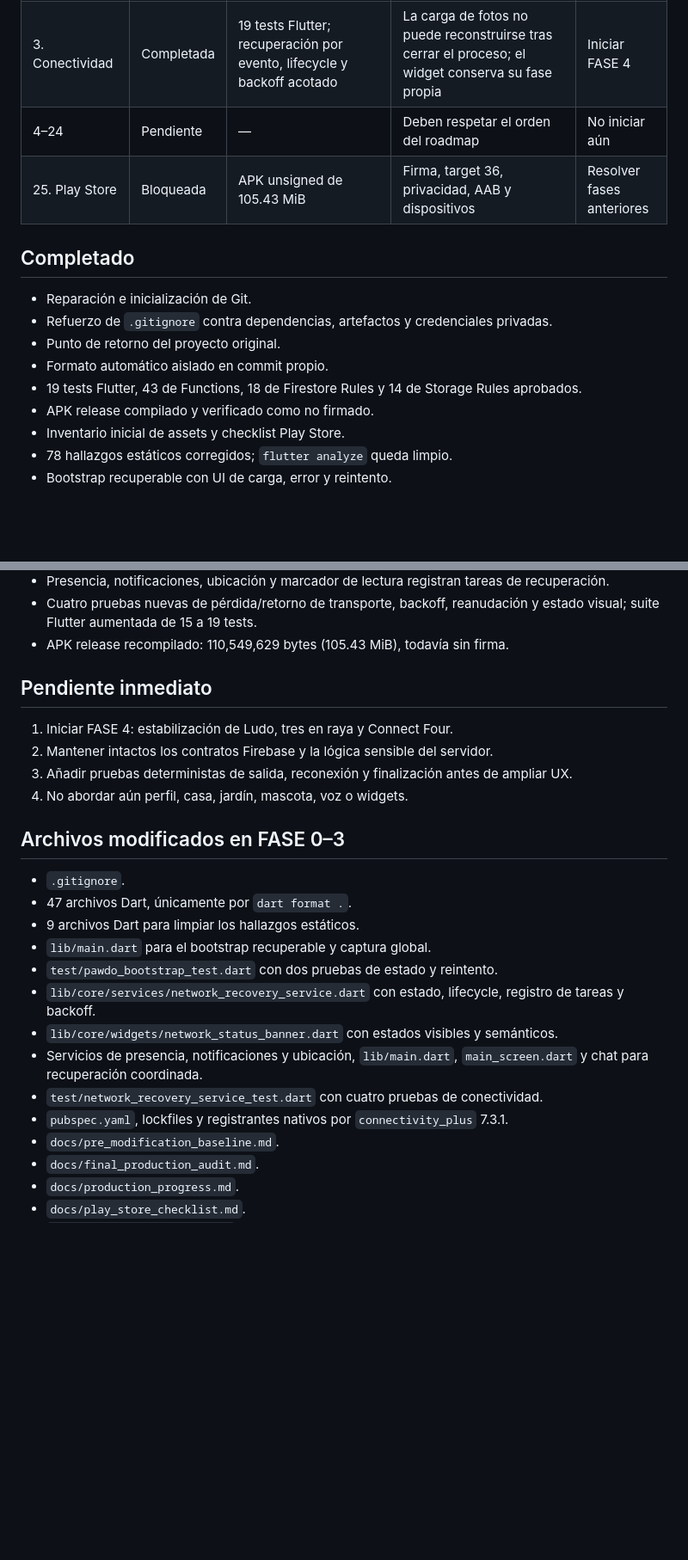
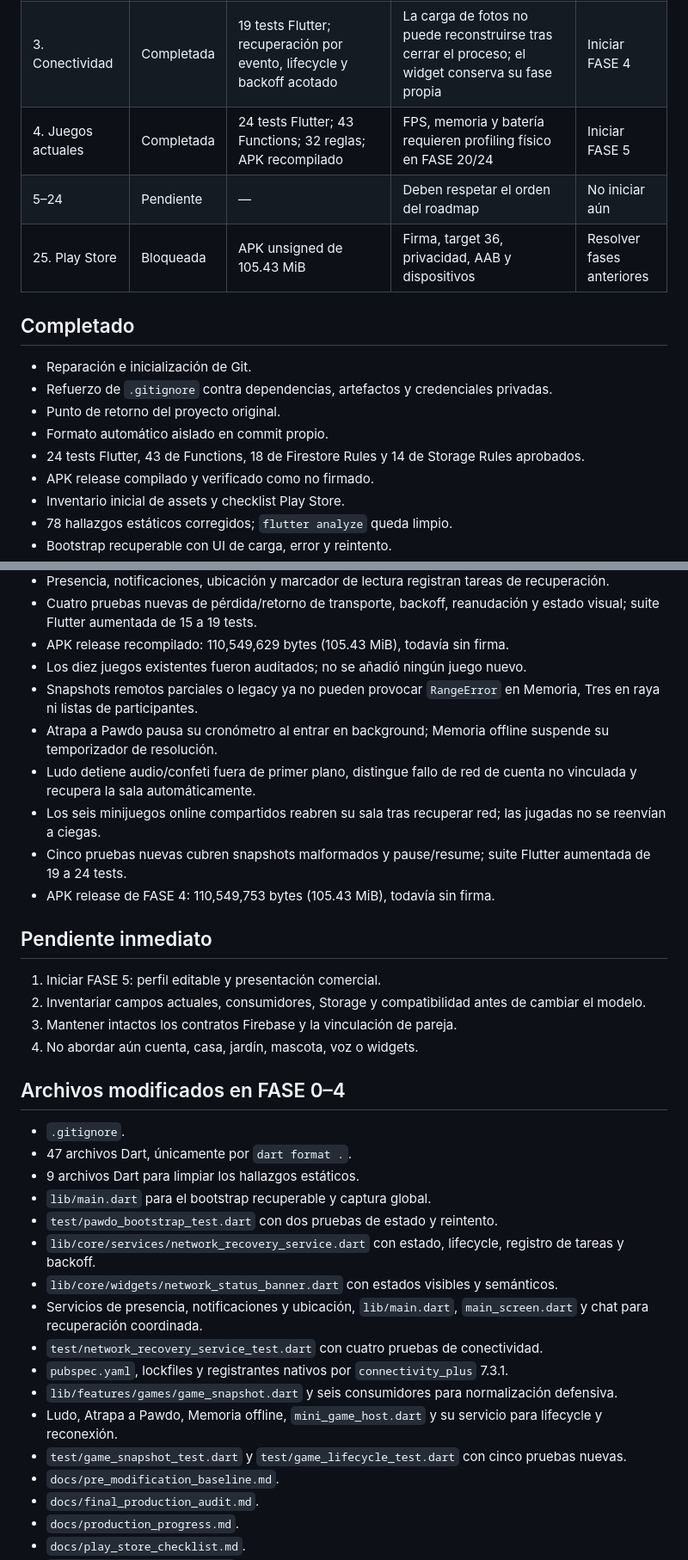
Before and after one commit to jorgeminchan64-commits/Pawdo, a Markdown page: docs/production_progress.md, 2 parts joined by grey strips. Shown at 86% size. Drawn GitHub-style; blank space fills up the shorter version.

Commit message:
docs: close current games stabilization phase

```diff
--- a/docs/production_progress.md
+++ b/docs/production_progress.md
@@ -10,7 +10,8 @@
 | 1. Git, respaldo y baseline | Completada | Commits `6591847` y `217fb4c`; Flutter, Functions y rules probados; APK generado | Analyze con 78 hallazgos; APK unsigned; target 34 | Iniciar FASE 2 |
 | 2. Errores críticos | Completada | Analyze limpio; 15 tests Flutter; bootstrap recuperable probado | Firma/target permanecen en FASE 25 | Iniciar FASE 3 |
 | 3. Conectividad | Completada | 19 tests Flutter; recuperación por evento, lifecycle y backoff acotado | La carga de fotos no puede reconstruirse tras cerrar el proceso; el widget conserva su fase propia | Iniciar FASE 4 |
-| 4–24 | Pendiente | — | Deben respetar el orden del roadmap | No iniciar aún |
+| 4. Juegos actuales | Completada | 24 tests Flutter; 43 Functions; 32 reglas; APK recompilado | FPS, memoria y batería requieren profiling físico en FASE 20/24 | Iniciar FASE 5 |
+| 5–24 | Pendiente | — | Deben respetar el orden del roadmap | No iniciar aún |
 | 25. Play Store | Bloqueada | APK unsigned de 105.43 MiB | Firma, target 36, privacidad, AAB y dispositivos | Resolver fases anteriores |
 
 ## Completado
@@ -19,7 +20,7 @@
 - Refuerzo de `.gitignore` contra dependencias, artefactos y credenciales privadas.
 - Punto de retorno del proyecto original.
 - Formato automático aislado en commit propio.
-- 19 tests Flutter, 43 de Functions, 18 de Firestore Rules y 14 de Storage Rules aprobados.
+- 24 tests Flutter, 43 de Functions, 18 de Firestore Rules y 14 de Storage Rules aprobados.
 - APK release compilado y verificado como no firmado.
 - Inventario inicial de assets y checklist Play Store.
 - 78 hallazgos estáticos corregidos; `flutter analyze` queda limpio.
@@ -32,15 +33,22 @@
 - Presencia, notificaciones, ubicación y marcador de lectura registran tareas de recuperación.
 - Cuatro pruebas nuevas de pérdida/retorno de transporte, backoff, reanudación y estado visual; suite Flutter aumentada de 15 a 19 tests.
 - APK release recompilado: 110,549,629 bytes (105.43 MiB), todavía sin firma.
+- Los diez juegos existentes fueron auditados; no se añadió ningún juego nuevo.
+- Snapshots remotos parciales o legacy ya no pueden provocar `RangeError` en Memoria, Tres en raya ni listas de participantes.
+- Atrapa a Pawdo pausa su cronómetro al entrar en background; Memoria offline suspende su temporizador de resolución.
+- Ludo detiene audio/confeti fuera de primer plano, distingue fallo de red de cuenta no vinculada y recupera la sala automáticamente.
+- Los seis minijuegos online compartidos reabren su sala tras recuperar red; las jugadas no se reenvían a ciegas.
+- Cinco pruebas nuevas cubren snapshots malformados y pause/resume; suite Flutter aumentada de 19 a 24 tests.
+- APK release de FASE 4: 110,549,753 bytes (105.43 MiB), todavía sin firma.
 
 ## Pendiente inmediato
 
-1. Iniciar FASE 4: estabilización de Ludo, tres en raya y Connect Four.
-2. Mantener intactos los contratos Firebase y la lógica sensible del servidor.
-3. Añadir pruebas deterministas de salida, reconexión y finalización antes de ampliar UX.
-4. No abordar aún perfil, casa, jardín, mascota, voz o widgets.
+1. Iniciar FASE 5: perfil editable y presentación comercial.
+2. Inventariar campos actuales, consumidores, Storage y compatibilidad antes de cambiar el modelo.
+3. Mantener intactos los contratos Firebase y la vinculación de pareja.
+4. No abordar aún cuenta, casa, jardín, mascota, voz o widgets.
 
-## Archivos modificados en FASE 0–3
+## Archivos modificados en FASE 0–4
 
 - `.gitignore`.
 - 47 archivos Dart, únicamente por `dart format .`.
@@ -52,6 +60,9 @@
 - Servicios de presencia, notificaciones y ubicación, `lib/main.dart`, `main_screen.dart` y chat para recuperación coordinada.
 - `test/network_recovery_service_test.dart` con cuatro pruebas de conectividad.
 - `pubspec.yaml`, lockfiles y registrantes nativos por `connectivity_plus` 7.3.1.
+- `lib/features/games/game_snapshot.dart` y seis consumidores para normalización defensiva.
+- Ludo, Atrapa a Pawdo, Memoria offline, `mini_game_host.dart` y su servicio para lifecycle y reconexión.
+- `test/game_snapshot_test.dart` y `test/game_lifecycle_test.dart` con cinco pruebas nuevas.
 - `docs/pre_modification_baseline.md`.
 - `docs/final_production_audit.md`.
 - `docs/production_progress.md`.
```
Also changed, not shown: other parts of docs/production_progress.md (+2 -1 lines), docs/final_production_audit.md (+9 -6 lines).
